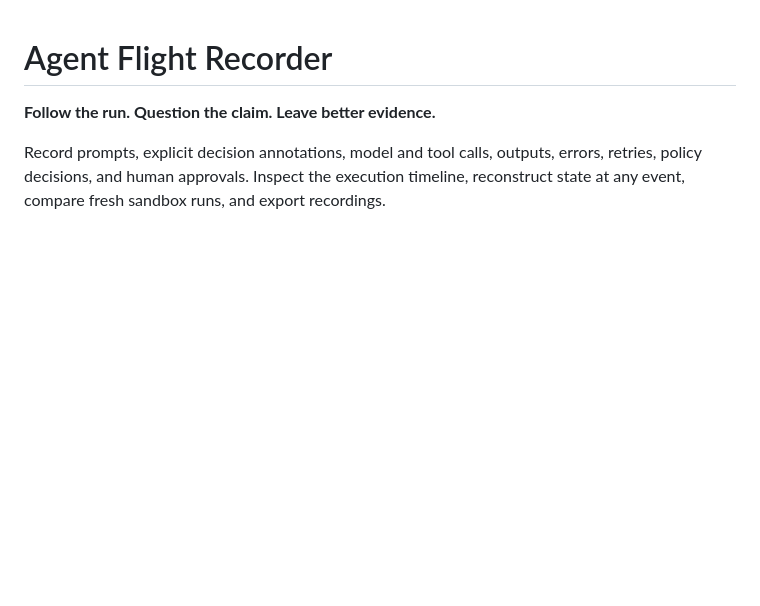
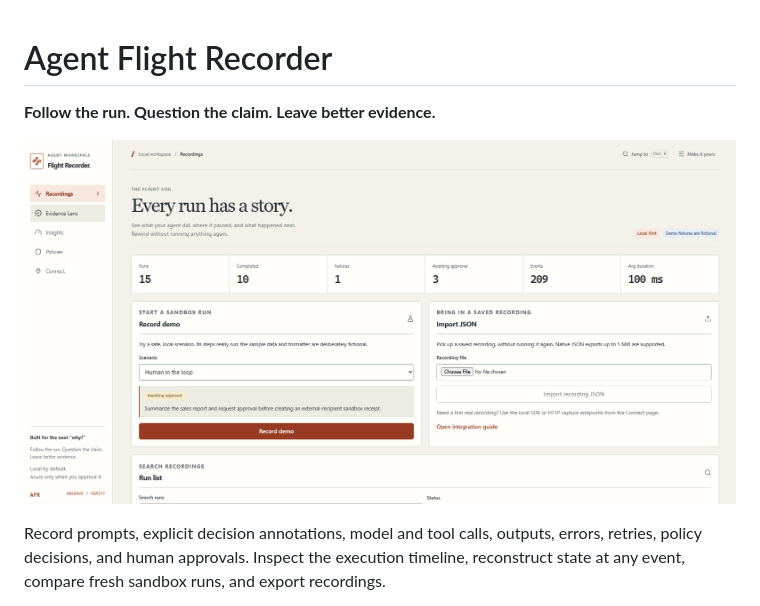
Before and after one commit to swarupecenits/Agent-Flight-Recorder, a Markdown page: README.md, the part around the change. Rendered like a GitHub page; pictures changed too: image.png (added); blank space fills up the shorter version.

```diff
--- a/README.md
+++ b/README.md
@@ -1,6 +1,8 @@
 # Agent Flight Recorder
 
 **Follow the run. Question the claim. Leave better evidence.**
+
+![homepage](image.png)
 
 Record prompts, explicit decision annotations, model and tool calls, outputs, errors, retries, policy decisions, and human approvals. Inspect the execution timeline, reconstruct state at any event, compare fresh sandbox runs, and export recordings.
 
```
